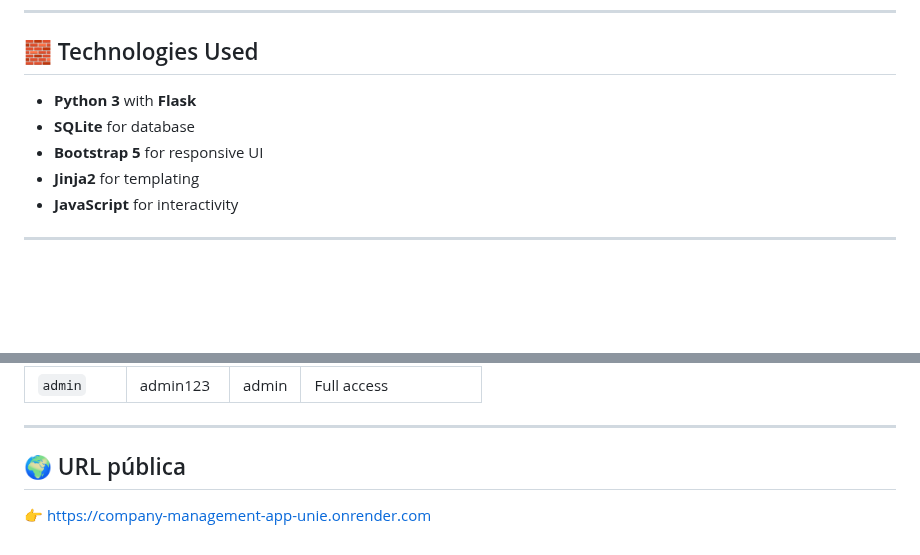
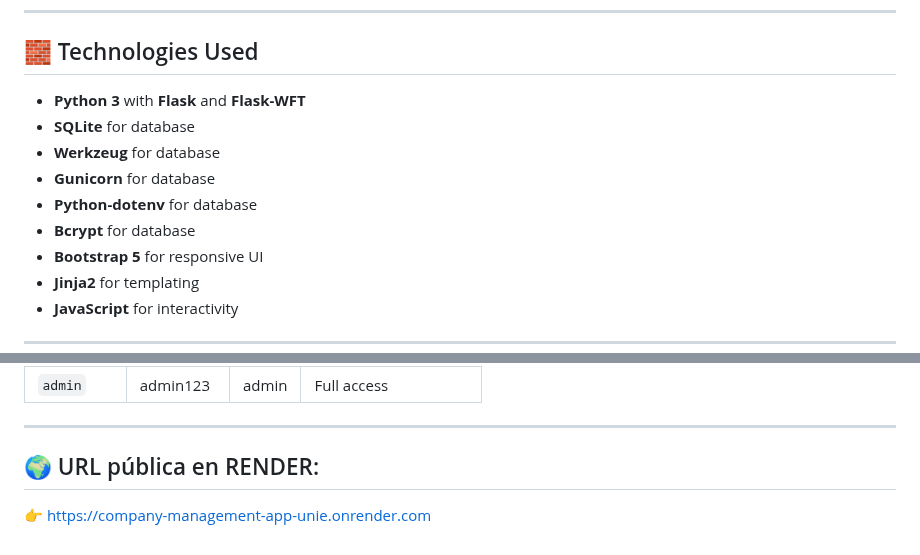
Before and after one commit to Deacon-Brodie/company-management-app_UNIE, a Markdown page: README.md, 2 parts joined by grey strips. Rendered like a GitHub page; blank space fills up the shorter version.

Commit message:
Actualización de tecnologías y dependencias.

```diff
--- a/README.md
+++ b/README.md
@@ -19,8 +19,12 @@ This system simulates a realistic business environment and includes features suc
 
 ## 🧱 Technologies Used
 
-- **Python 3** with **Flask**
+- **Python 3** with **Flask** and **Flask-WFT**
 - **SQLite** for database
+- **Werkzeug** for database
+- **Gunicorn** for database
+- **Python-dotenv** for database
+- **Bcrypt** for database
 - **Bootstrap 5** for responsive UI
 - **Jinja2** for templating
 - **JavaScript** for interactivity
@@ -114,6 +118,6 @@ chmod +x start.sh
 
 ---
 
-## 🌍 URL pública
+## 🌍 URL pública en RENDER:
 
 👉 [https://company-management-app-unie.onrender.com](https://company-management-app-unie.onrender.com)
```
